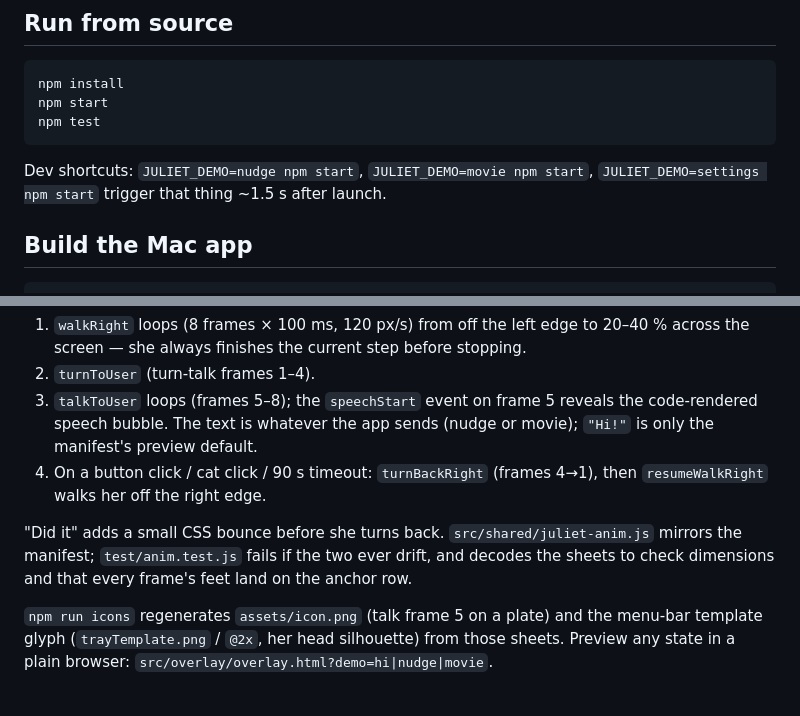
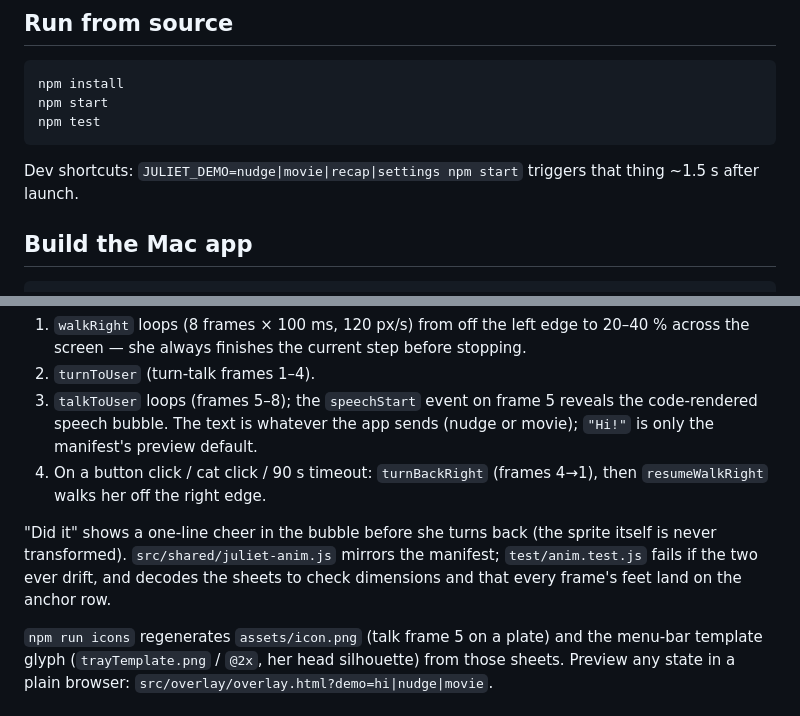
Before and after one commit to fabricyo-dev/juliet, a Markdown page: README.md, 2 parts joined by grey strips. GitHub-like rendering.

Commit message:
docs: README reflects bubble cheer and recap demo

````diff
--- a/README.md
+++ b/README.md
@@ -10,7 +10,7 @@ npm start
 npm test
 ```
 
-Dev shortcuts: `JULIET_DEMO=nudge npm start`, `JULIET_DEMO=movie npm start`, `JULIET_DEMO=settings npm start` trigger that thing ~1.5 s after launch.
+Dev shortcuts: `JULIET_DEMO=nudge|movie|recap|settings npm start` triggers that thing ~1.5 s after launch.
 
 ## Build the Mac app
 
@@ -47,7 +47,7 @@ Every appearance follows `juliet-animations.json`:
 3. `talkToUser` loops (frames 5–8); the `speechStart` event on frame 5 reveals the code-rendered speech bubble. The text is whatever the app sends (nudge or movie); `"Hi!"` is only the manifest's preview default.
 4. On a button click / cat click / 90 s timeout: `turnBackRight` (frames 4→1), then `resumeWalkRight` walks her off the right edge.
 
-"Did it" adds a small CSS bounce before she turns back. `src/shared/juliet-anim.js` mirrors the manifest; `test/anim.test.js` fails if the two ever drift, and decodes the sheets to check dimensions and that every frame's feet land on the anchor row.
+"Did it" shows a one-line cheer in the bubble before she turns back (the sprite itself is never transformed). `src/shared/juliet-anim.js` mirrors the manifest; `test/anim.test.js` fails if the two ever drift, and decodes the sheets to check dimensions and that every frame's feet land on the anchor row.
 
 `npm run icons` regenerates `assets/icon.png` (talk frame 5 on a plate) and the menu-bar template glyph (`trayTemplate.png` / `@2x`, her head silhouette) from those sheets. Preview any state in a plain browser: `src/overlay/overlay.html?demo=hi|nudge|movie`.
 
````
